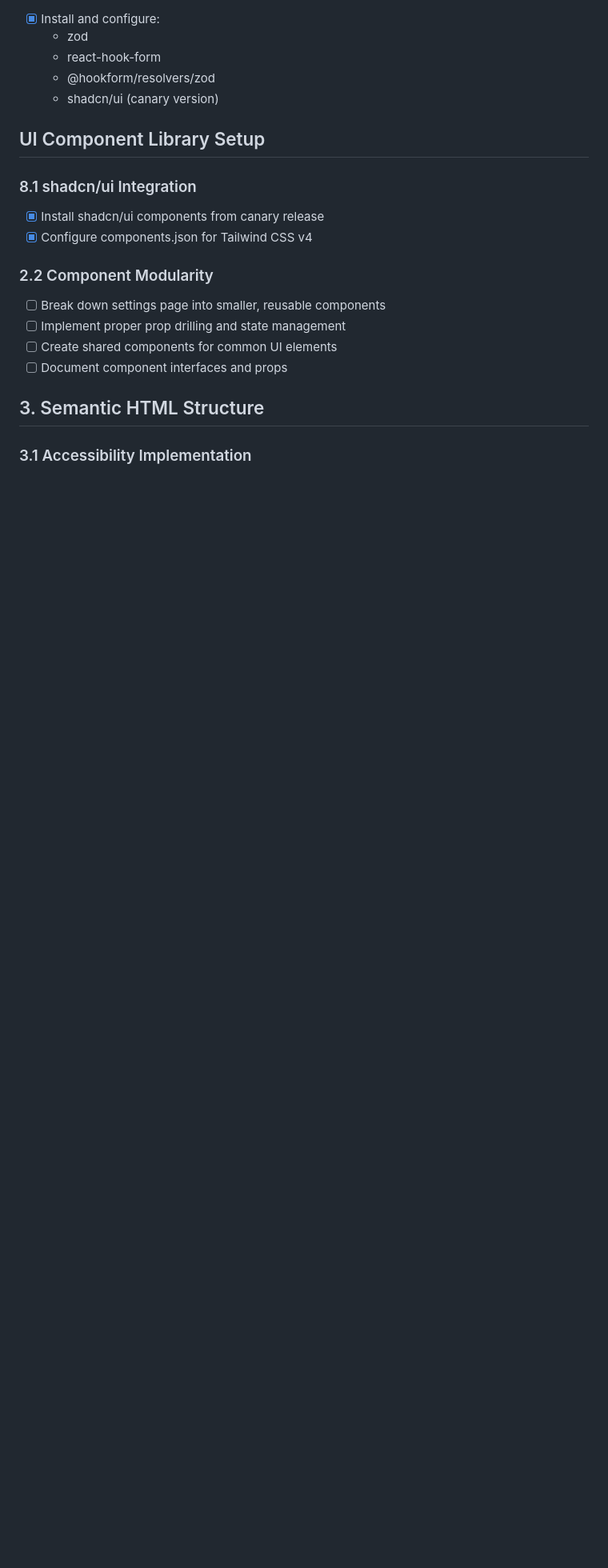
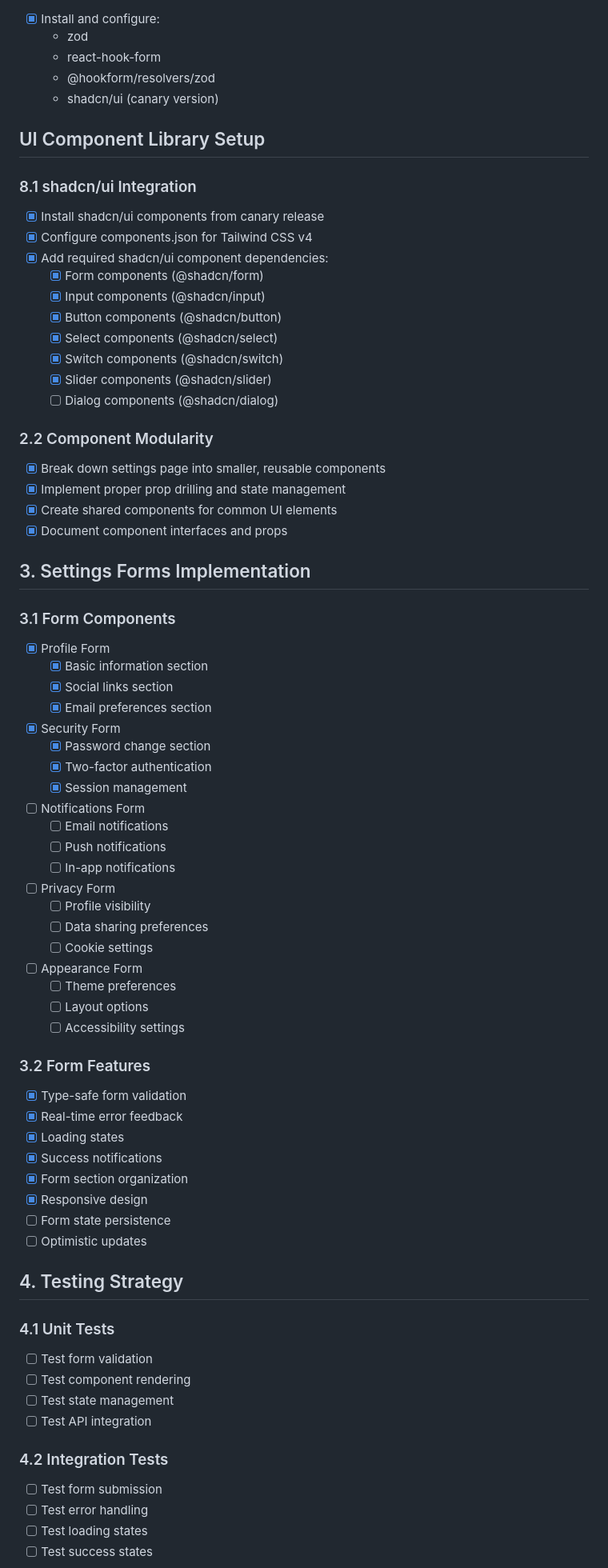
Before and after one commit to pchae/astro-saturdays, a Markdown page: docs/settings-page-implementation-plan.md, the part around the change printed below. Shown: that part at 80% size. Rendered like a GitHub page; blank space fills up the shorter version.

Commit message:
feat: update settings page implementation plan with completed form validation schemas, component architecture, and initial form components; outline next steps for remaining forms and testing strategy

```diff
--- a/docs/settings-page-implementation-plan.md
+++ b/docs/settings-page-implementation-plan.md
@@ -69,13 +70,70 @@
 ### 8.1 shadcn/ui Integration
 - [x] Install shadcn/ui components from canary release
 - [x] Configure components.json for Tailwind CSS v4
+- [x] Add required shadcn/ui component dependencies:
+  - [x] Form components (@shadcn/form)
+  - [x] Input components (@shadcn/input)
+  - [x] Button components (@shadcn/button)
+  - [x] Select components (@shadcn/select)
+  - [x] Switch components (@shadcn/switch)
+  - [x] Slider components (@shadcn/slider)
+  - [ ] Dialog components (@shadcn/dialog)
 
 ### 2.2 Component Modularity
-- [ ] Break down settings page into smaller, reusable components
-- [ ] Implement proper prop drilling and state management
-- [ ] Create shared components for common UI elements
-- [ ] Document component interfaces and props
+- [x] Break down settings page into smaller, reusable components
+- [x] Implement proper prop drilling and state management
+- [x] Create shared components for common UI elements
+- [x] Document component interfaces and props
 
-## 3. Semantic HTML Structure
+## 3. Settings Forms Implementation
 
-### 3.1 Accessibility Implementation
+### 3.1 Form Components
+- [x] Profile Form
+  - [x] Basic information section
+  - [x] Social links section
+  - [x] Email preferences section
+
+- [x] Security Form
+  - [x] Password change section
+  - [x] Two-factor authentication
+  - [x] Session management
+
+- [ ] Notifications Form
+  - [ ] Email notifications
+  - [ ] Push notifications
+  - [ ] In-app notifications
+
+- [ ] Privacy Form
+  - [ ] Profile visibility
+  - [ ] Data sharing preferences
+  - [ ] Cookie settings
+
+- [ ] Appearance Form
+  - [ ] Theme preferences
+  - [ ] Layout options
+  - [ ] Accessibility settings
+
+### 3.2 Form Features
+- [x] Type-safe form validation
+- [x] Real-time error feedback
+- [x] Loading states
+- [x] Success notifications
+- [x] Form section organization
+- [x] Responsive design
+- [ ] Form state persistence
+- [ ] Optimistic updates
+
+## 4. Testing Strategy
+
+### 4.1 Unit Tests
+- [ ] Test form validation
+- [ ] Test component rendering
+- [ ] Test state management
+- [ ] Test API integration
+
+### 4.2 Integration Tests
+- [ ] Test form submission
+- [ ] Test error handling
+- [ ] Test loading states
+- [ ] Test success states
+
```
Also changed, not shown: other parts of docs/settings-page-implementation-plan.md (+33 -35 lines).
